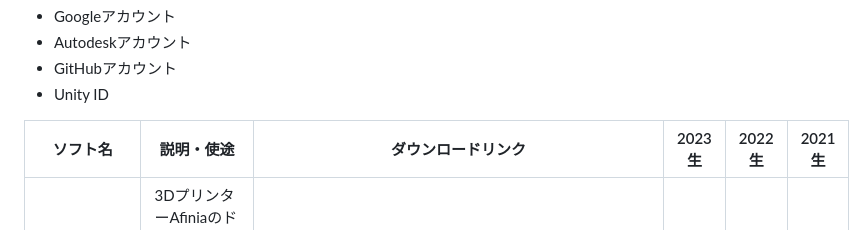
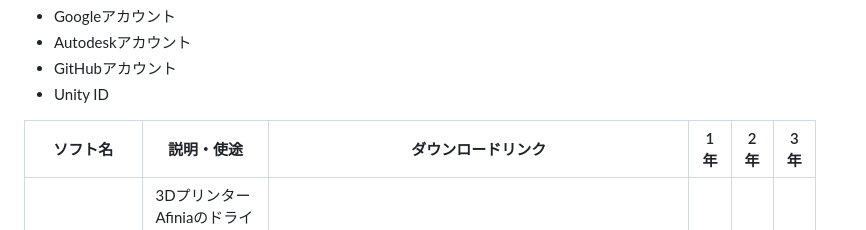
Before and after one commit to team-osaka-hightech/CampusLifeInfo, a Markdown page: SoftwareListForClasses.md, the part around the change. GitHub-like rendering.

```diff
--- a/SoftwareListForClasses.md
+++ b/SoftwareListForClasses.md
@@ -6,7 +6,7 @@
 - Unity ID
 
 
-| ソフト名 | 説明・使途 | ダウンロードリンク | 2023生 | 2022生 | 2021生 |
+| ソフト名 | 説明・使途 | ダウンロードリンク | 1年 | 2年 | 3年 |
 | --- | --- | --- | :-: | :-: | :-: |
 | Afinia Studio | 3DプリンターAfiniaのドライバーソフト。3Dプリンターを動かす授業や実習で使う。 | [https://afinia.com/support/downloads/](https://afinia.com/support/downloads/) [choose-product/]|||○|
 | Algodoo | 2次元物理シミュレーター。力学やロボットに関する授業や実習で使う。 | [http://www.algodoo.com/download/](http://www.algodoo.com/download/) |○|○||
```
